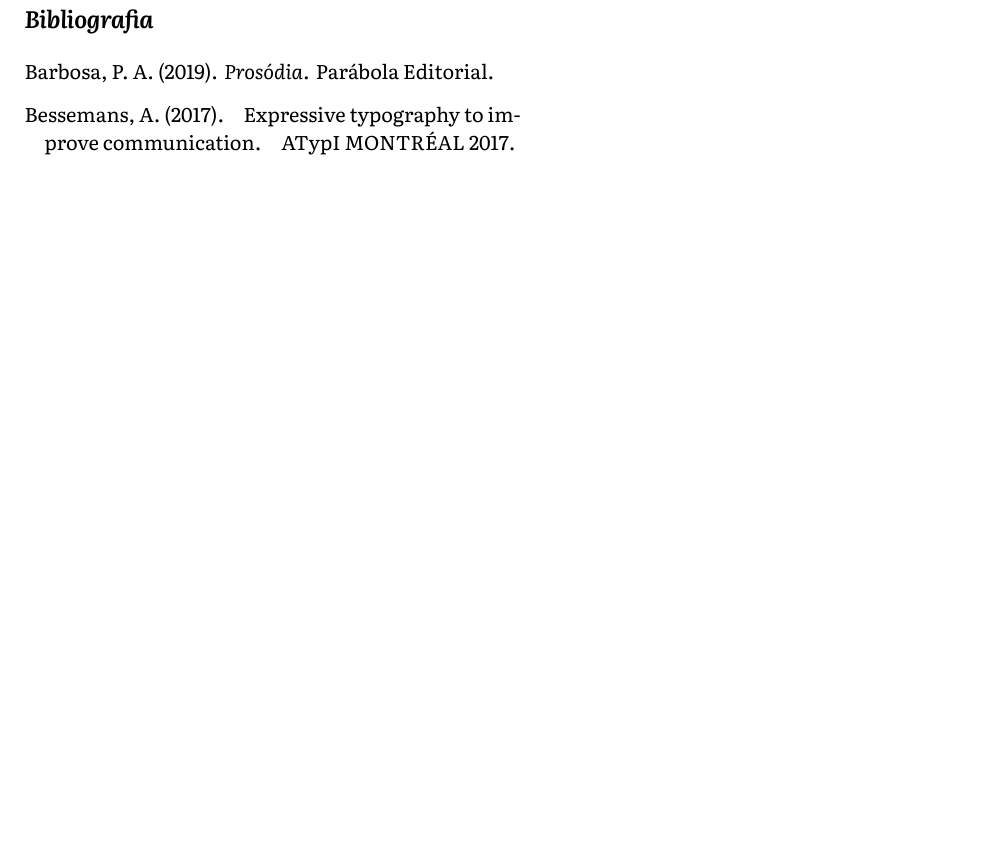
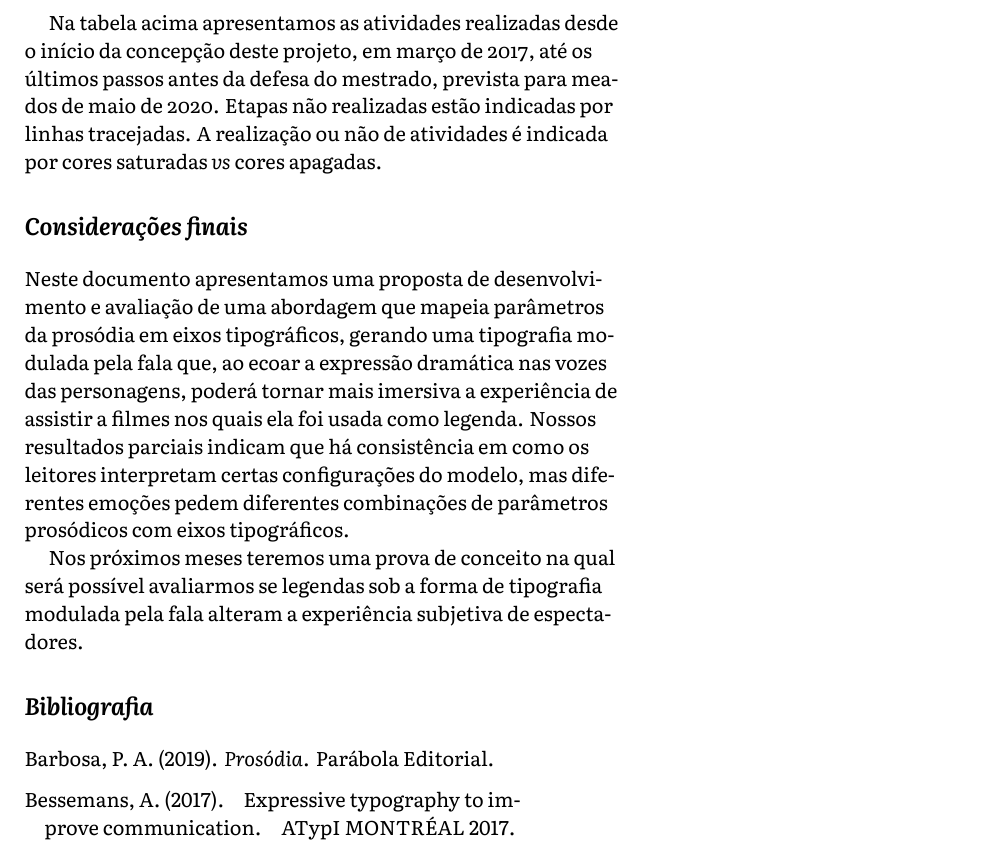
Before and after one commit to caluap/qualificacao_msc, a LaTeX document (main.tex): part of page 18 of 20, cut at the place of the change, the shorter picture padded with empty space. Compiled offline with XeLaTeX.

Commit message:
últimos retoques

```diff
--- a/main.tex
+++ b/main.tex
@@ -541,7 +542,13 @@ Pataca, C. L.; Costa, P. D. P. Speech Modulated Typography: Towards an Affective
   \label{fig:cronograma}
 \end{figure*}
 
+Na tabela acima apresentamos as atividades realizadas desde o início da concepção deste projeto, em março de \oldstylenums{2017}, até os últimos passos antes da defesa do mestrado, prevista para meados de maio de \oldstylenums{2020}. Etapas não realizadas estão indicadas por linhas tracejadas. A realização ou não de atividades é indicada por cores saturadas \textit{vs} cores apagadas.
 
+\section{Considerações finais}\label{sec:consideracoes_finais}
+
+Neste documento apresentamos uma proposta de desenvolvimento e avaliação de uma abordagem que mapeia parâmetros da prosódia em eixos tipográficos, gerando uma tipografia modulada pela fala que, ao ecoar a expressão dramática nas vozes das personagens, poderá tornar mais imersiva a experiência de assistir a filmes nos quais ela foi usada como legenda. Nossos resultados parciais indicam que há consistência em como os leitores interpretam certas configurações do modelo, mas diferentes emoções pedem diferentes combinações de parâmetros prosódicos com eixos tipográficos.
+
+Nos próximos meses teremos uma prova de conceito na qual será possível avaliarmos se legendas sob a forma de tipografia modulada pela fala alteram a experiência subjetiva de espectadores.
 
 \renewcommand{\refname}{Bibliografia}
 \makeatletter
```
Also changed, not shown: imgs/cronograma.pdf, main.tex (1 more changed lines).
